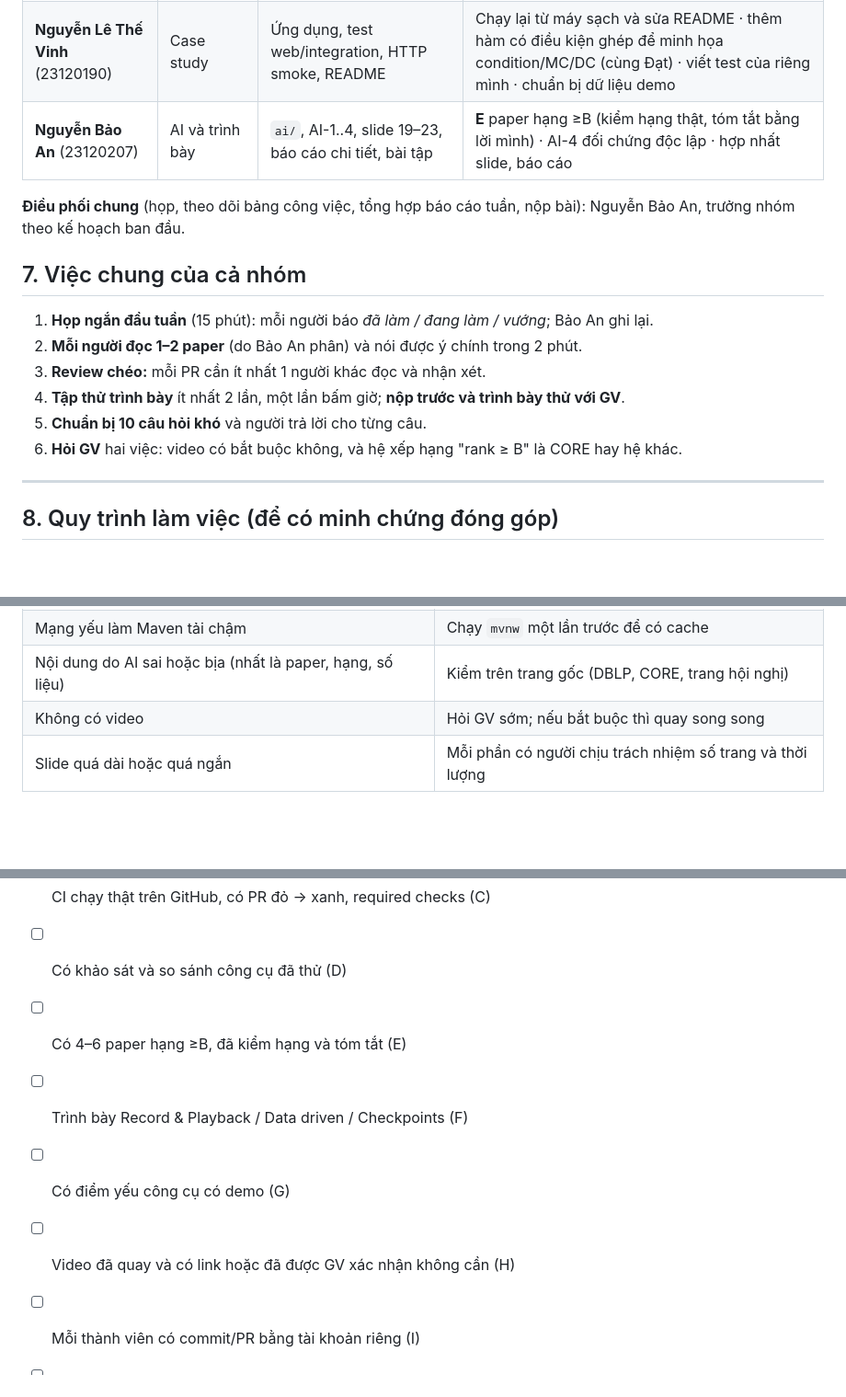
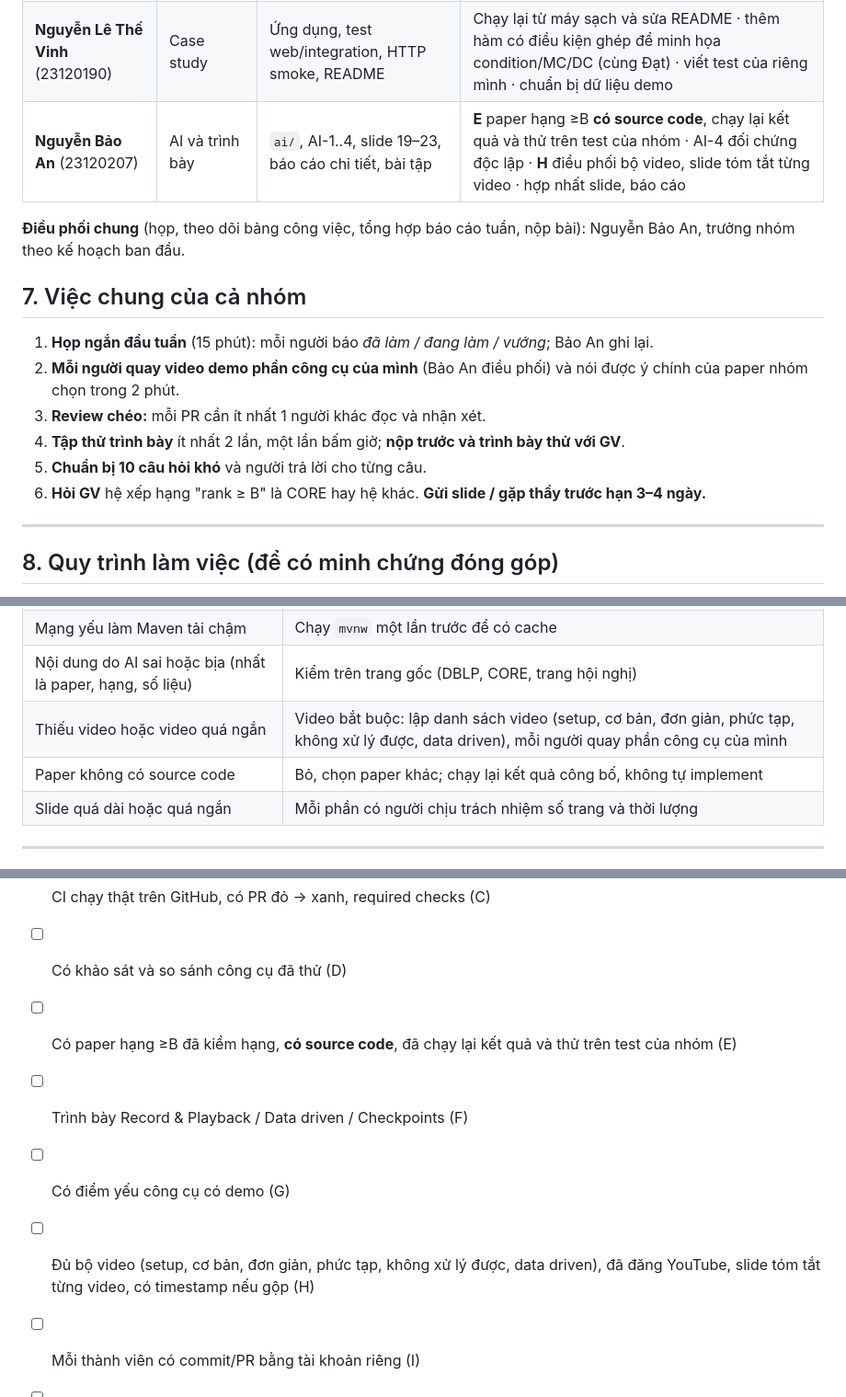
Before and after one commit to nhaajtdajt/seminar-testing-unitTest-coverage-cicd, a Markdown page: PhanCong_NhiemVu.md, 3 parts joined by grey strips. Shown at 92% size. Rendered like a GitHub page; blank space fills up the shorter version.

Commit message:
docs(assignment): align roles, risks and checklist with video and paper requirements

```diff
--- a/PhanCong_NhiemVu.md
+++ b/PhanCong_NhiemVu.md
@@ -193,17 +193,17 @@ Mỗi việc = 1 issue = 1 nhánh = 1 PR, commit bằng tài khoản của chín
 | **Trương Nhật Đạt** (23120231) | Code Coverage | JaCoCo, PIT, gate, CC-1/2/3, test bẫy, slide 11–14 | **A** bảng các loại coverage trên một ví dụ, một bộ test (ưu tiên số 1) · **D** thêm công cụ coverage thứ hai · **G** điểm yếu JaCoCo/PIT |
 | **Phạm Quang Vinh** (23120202) | CI/CD | `ci.yml`, `ai-review.yml`, `Jenkinsfile`, benchmark | **C** chạy CI thật, PR đỏ→xanh, required checks · tạo Issues/Projects · **D** so sánh với Jenkins (chạy thử) · **G** điểm yếu CI · mời thành viên vào repo |
 | **Nguyễn Lê Thế Vinh** (23120190) | Case study | Ứng dụng, test web/integration, HTTP smoke, README | Chạy lại từ máy sạch và sửa README · thêm hàm có điều kiện ghép để minh họa condition/MC/DC (cùng Đạt) · viết test của riêng mình · chuẩn bị dữ liệu demo |
-| **Nguyễn Bảo An** (23120207) | AI và trình bày | `ai/`, AI-1..4, slide 19–23, báo cáo chi tiết, bài tập | **E** paper hạng ≥B (kiểm hạng thật, tóm tắt bằng lời mình) · AI-4 đối chứng độc lập · hợp nhất slide, báo cáo |
+| **Nguyễn Bảo An** (23120207) | AI và trình bày | `ai/`, AI-1..4, slide 19–23, báo cáo chi tiết, bài tập | **E** paper hạng ≥B **có source code**, chạy lại kết quả và thử trên test của nhóm · AI-4 đối chứng độc lập · **H** điều phối bộ video, slide tóm tắt từng video · hợp nhất slide, báo cáo |
 
 **Điều phối chung** (họp, theo dõi bảng công việc, tổng hợp báo cáo tuần, nộp bài): Nguyễn Bảo An, trưởng nhóm theo kế hoạch ban đầu.
 
 ## 7. Việc chung của cả nhóm
 1. **Họp ngắn đầu tuần** (15 phút): mỗi người báo *đã làm / đang làm / vướng*; Bảo An ghi lại.
-2. **Mỗi người đọc 1–2 paper** (do Bảo An phân) và nói được ý chính trong 2 phút.
+2. **Mỗi người quay video demo phần công cụ của mình** (Bảo An điều phối) và nói được ý chính của paper nhóm chọn trong 2 phút.
 3. **Review chéo:** mỗi PR cần ít nhất 1 người khác đọc và nhận xét.
 4. **Tập thử trình bày** ít nhất 2 lần, một lần bấm giờ; **nộp trước và trình bày thử với GV**.
 5. **Chuẩn bị 10 câu hỏi khó** và người trả lời cho từng câu.
-6. **Hỏi GV** hai việc: video có bắt buộc không, và hệ xếp hạng "rank ≥ B" là CORE hay hệ khác.
+6. **Hỏi GV** hệ xếp hạng "rank ≥ B" là CORE hay hệ khác. **Gửi slide / gặp thầy trước hạn 3–4 ngày.**
 
 ---
 
@@ -231,7 +231,8 @@ Mỗi việc = 1 issue = 1 nhánh = 1 PR, commit bằng tài khoản của chín
 | Demo CI hỏng khi trình bày | Chạy sẵn, giữ PR đỏ/xanh, có video và ảnh dự phòng |
 | Mạng yếu làm Maven tải chậm | Chạy `mvnw` một lần trước để có cache |
 | Nội dung do AI sai hoặc bịa (nhất là paper, hạng, số liệu) | Kiểm trên trang gốc (DBLP, CORE, trang hội nghị) |
-| Không có video | Hỏi GV sớm; nếu bắt buộc thì quay song song |
+| Thiếu video hoặc video quá ngắn | Video bắt buộc: lập danh sách video (setup, cơ bản, đơn giản, phức tạp, không xử lý được, data driven), mỗi người quay phần công cụ của mình |
+| Paper không có source code | Bỏ, chọn paper khác; chạy lại kết quả công bố, không tự implement |
 | Slide quá dài hoặc quá ngắn | Mỗi phần có người chịu trách nhiệm số trang và thời lượng |
 
 ---
@@ -242,10 +243,10 @@ Mỗi việc = 1 issue = 1 nhánh = 1 PR, commit bằng tài khoản của chín
 - [ ] Có phần khái niệm unit testing đầy đủ (B)
 - [ ] CI chạy thật trên GitHub, có PR đỏ → xanh, required checks (C)
 - [ ] Có khảo sát và so sánh công cụ đã thử (D)
-- [ ] Có 4–6 paper hạng ≥B, đã kiểm hạng và tóm tắt (E)
+- [ ] Có paper hạng ≥B đã kiểm hạng, **có source code**, đã chạy lại kết quả và thử trên test của nhóm (E)
 - [ ] Trình bày Record & Playback / Data driven / Checkpoints (F)
 - [ ] Có điểm yếu công cụ có demo (G)
-- [ ] Video đã quay và có link hoặc đã được GV xác nhận không cần (H)
+- [ ] Đủ bộ video (setup, cơ bản, đơn giản, phức tạp, không xử lý được, data driven), đã đăng YouTube, slide tóm tắt từng video, có timestamp nếu gộp (H)
 - [ ] Mỗi thành viên có commit/PR bằng tài khoản riêng (I)
 - [ ] Đã trình bày thử với GV (J)
 - [ ] Slide nền trắng, chữ đen, chữ to; tất cả liên kết hoạt động
```
Also changed, not shown: other parts of PhanCong_NhiemVu.md (+1 -1 lines).
